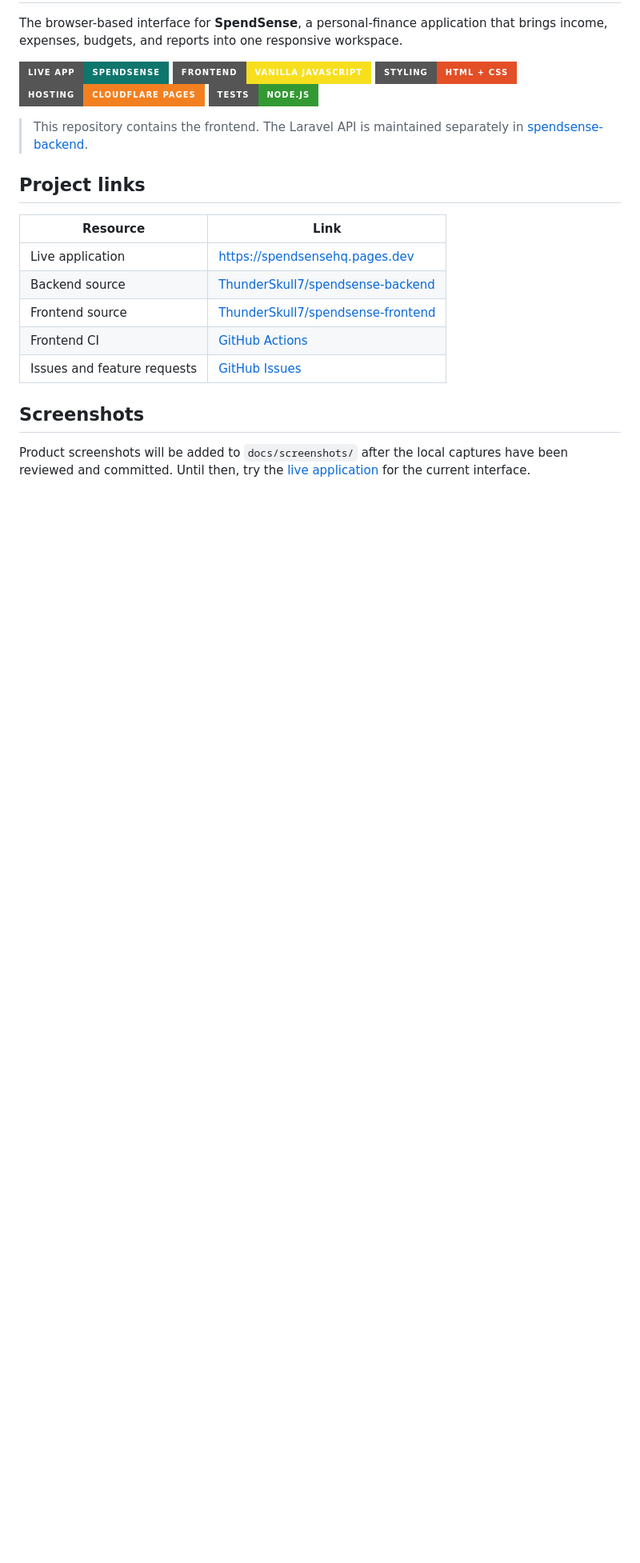
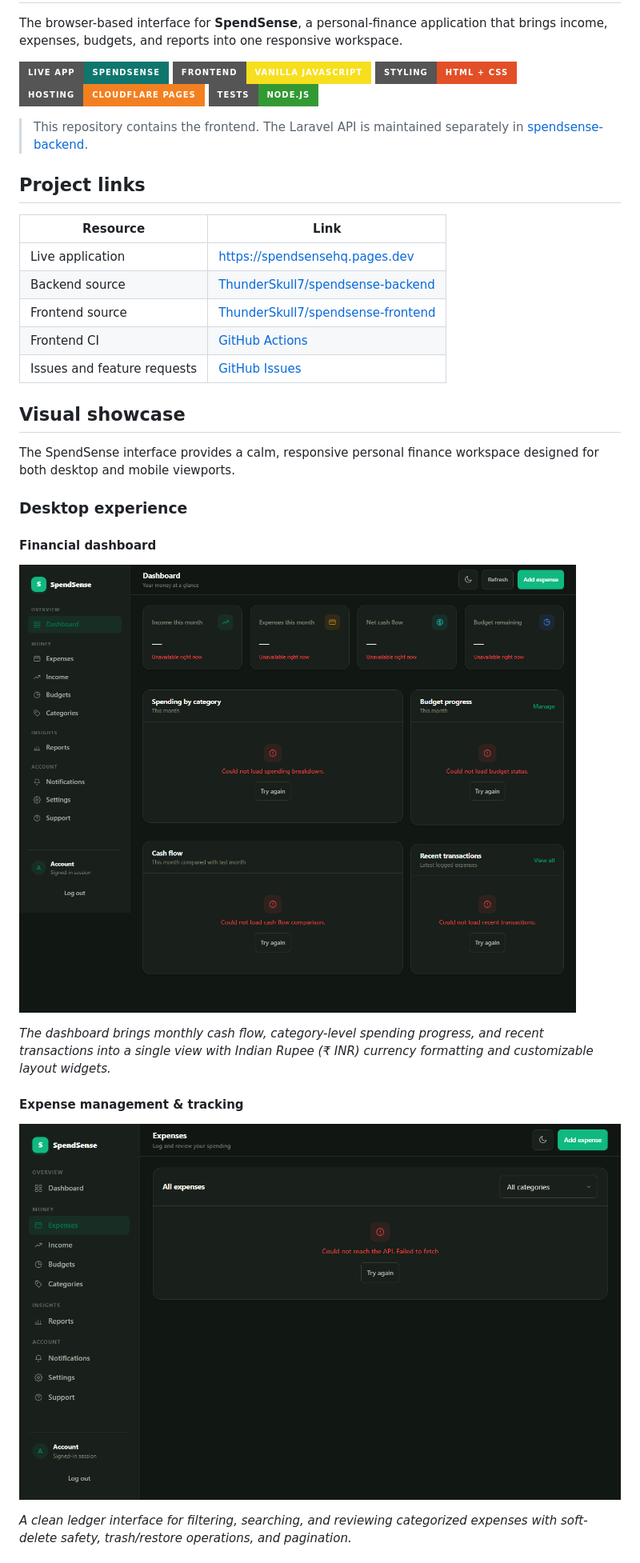
Before and after one commit to ThunderSkull7/spendsense-frontend, a Markdown page: README.md, the part around one of its changes. Shown at 80% size. Rendered like a GitHub page; pictures changed too: docs/screenshots/dashboard-desktop.png (added), docs/screenshots/expenses-desktop.png (added); badges without logos; blank space fills up the shorter version.

```diff
--- a/README.md
+++ b/README.md
@@ -22,6 +22,19 @@ The browser-based interface for **SpendSense**, a personal-finance application t
 | Frontend CI | [GitHub Actions](https://github.com/ThunderSkull7/spendsense-frontend/actions) |
 | Issues and feature requests | [GitHub Issues](https://github.com/ThunderSkull7/spendsense-frontend/issues) |
 
-## Screenshots
+## Visual showcase
 
-Product screenshots will be added to `docs/screenshots/` after the local captures have been reviewed and committed. Until then, try the [live application](https://spendsensehq.pages.dev) for the current interface.
+The SpendSense interface provides a calm, responsive personal finance workspace designed for both desktop and mobile viewports.
+
+### Desktop experience
+
+#### Financial dashboard
+![SpendSense desktop financial dashboard showing monthly income, expenses, net flow summary cards, spending by category progress bars, and recent activity](docs/screenshots/dashboard-desktop.png)
+
+*The dashboard brings monthly cash flow, category-level spending progress, and recent transactions into a single view with Indian Rupee (₹ INR) currency formatting and customizable layout widgets.*
+
+#### Expense management & tracking
+![SpendSense desktop expenses interface displaying transaction history table with categories, dates, amounts, and action controls](docs/screenshots/expenses-desktop.png)
+
+*A clean ledger interface for filtering, searching, and reviewing categorized expenses with soft-delete safety, trash/restore operations, and pagination.*
+
```
Also changed, not shown: other parts of README.md (+16 -0 lines), docs/screenshots/dashboard-mobile.png (added), docs/screenshots/reports-desktop.png (added), docs/screenshots/transactions-mobile.png (added).
